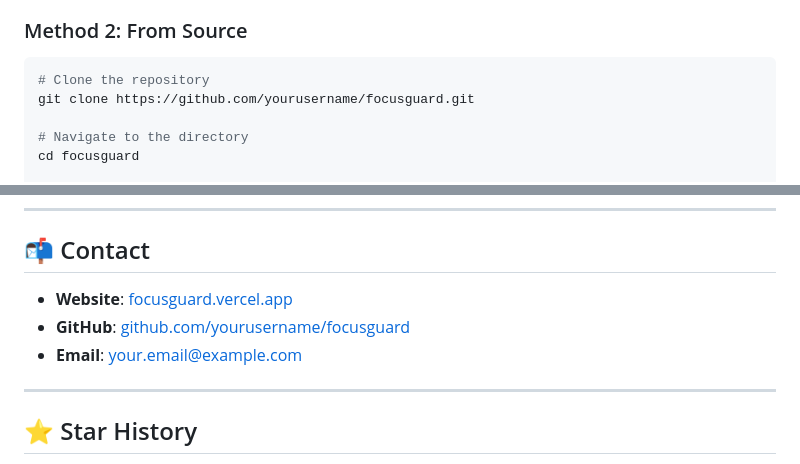
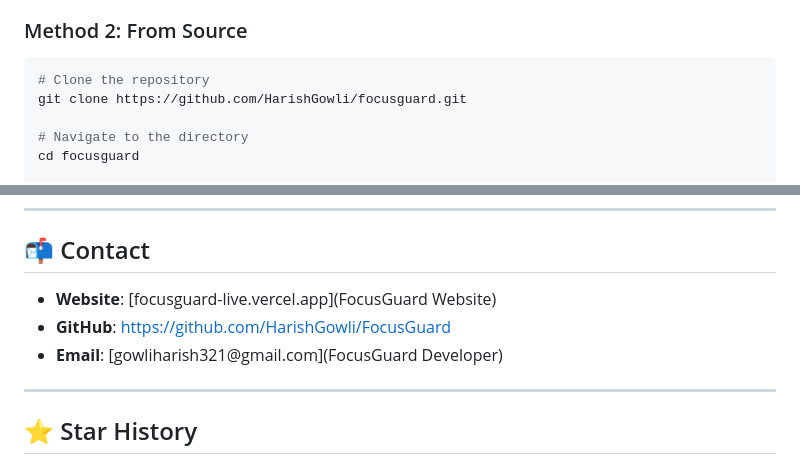
Before and after one commit to HarishGowli/FocusGuard, a Markdown page: README.md, 2 parts joined by grey strips. GitHub-like rendering.

````diff
--- a/README.md
+++ b/README.md
@@ -78,7 +78,7 @@
 ### Method 2: From Source
 ```bash
 # Clone the repository
-git clone https://github.com/yourusername/focusguard.git
+git clone https://github.com/HarishGowli/focusguard.git
 
 # Navigate to the directory
 cd focusguard
@@ -243,9 +243,9 @@ in the Software without restriction...
 
 ## 📬 Contact
 
-- **Website**: [focusguard.vercel.app](https://focusguard.vercel.app)
-- **GitHub**: [github.com/yourusername/focusguard](https://github.com/yourusername/focusguard)
-- **Email**: your.email@example.com
+- **Website**: [focusguard-live.vercel.app](FocusGuard Website)
+- **GitHub**: [https://github.com/HarishGowli/FocusGuard](https://github.com/HarishGowli/FocusGuard)
+- **Email**: [gowliharish321@gmail.com](FocusGuard Developer)
 
 ---
 
````
Also changed, not shown: other parts of README.md (+1 -1 lines).
